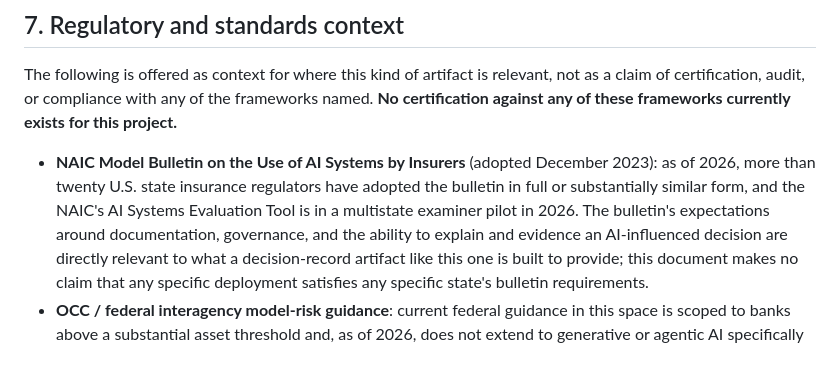
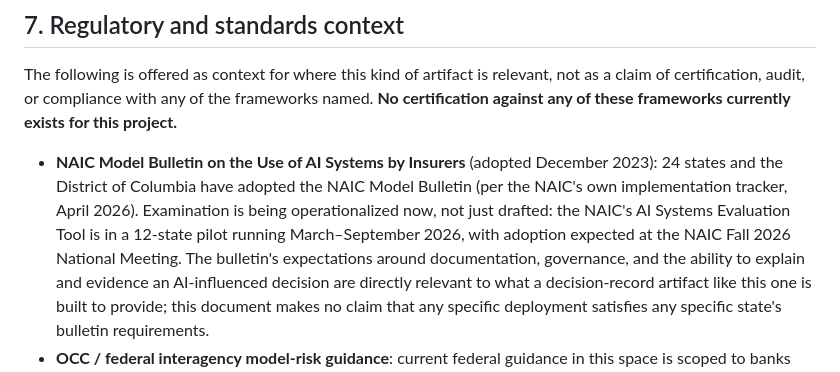
Before and after one commit to actaseal/actaseal-verify, a Markdown page: docs/whitepaper.md, the part around the change. Rendered like a GitHub page.

Commit message:
docs(whitepaper): use precise NAIC adoption figure, note evaluation-tool pilot
Replace the hedged "more than twenty states" with the specific figure:
24 states + DC per the NAIC's own implementation tracker (April 2026).
Also frame the AI Systems Evaluation Tool's 12-state pilot
(March-September 2026) and expected Fall 2026 National Meeting adoption
as "examination is being operationalized now," not just drafted policy.

```diff
--- a/docs/whitepaper.md
+++ b/docs/whitepaper.md
@@ -250,10 +250,12 @@ of the frameworks named. **No certification against any of these
 frameworks currently exists for this project.**
 
 - **NAIC Model Bulletin on the Use of AI Systems by Insurers** (adopted
-  December 2023): as of 2026, more than twenty U.S. state insurance
-  regulators have adopted the bulletin in full or substantially similar
-  form, and the NAIC's AI Systems Evaluation Tool is in a multistate
-  examiner pilot in 2026. The bulletin's expectations around
+  December 2023): 24 states and the District of Columbia have adopted
+  the NAIC Model Bulletin (per the NAIC's own implementation tracker,
+  April 2026). Examination is being operationalized now, not just
+  drafted: the NAIC's AI Systems Evaluation Tool is in a 12-state pilot
+  running March–September 2026, with adoption expected at the NAIC Fall
+  2026 National Meeting. The bulletin's expectations around
   documentation, governance, and the ability to explain and evidence an
   AI-influenced decision are directly relevant to what a decision-record
   artifact like this one is built to provide; this document makes no
```
